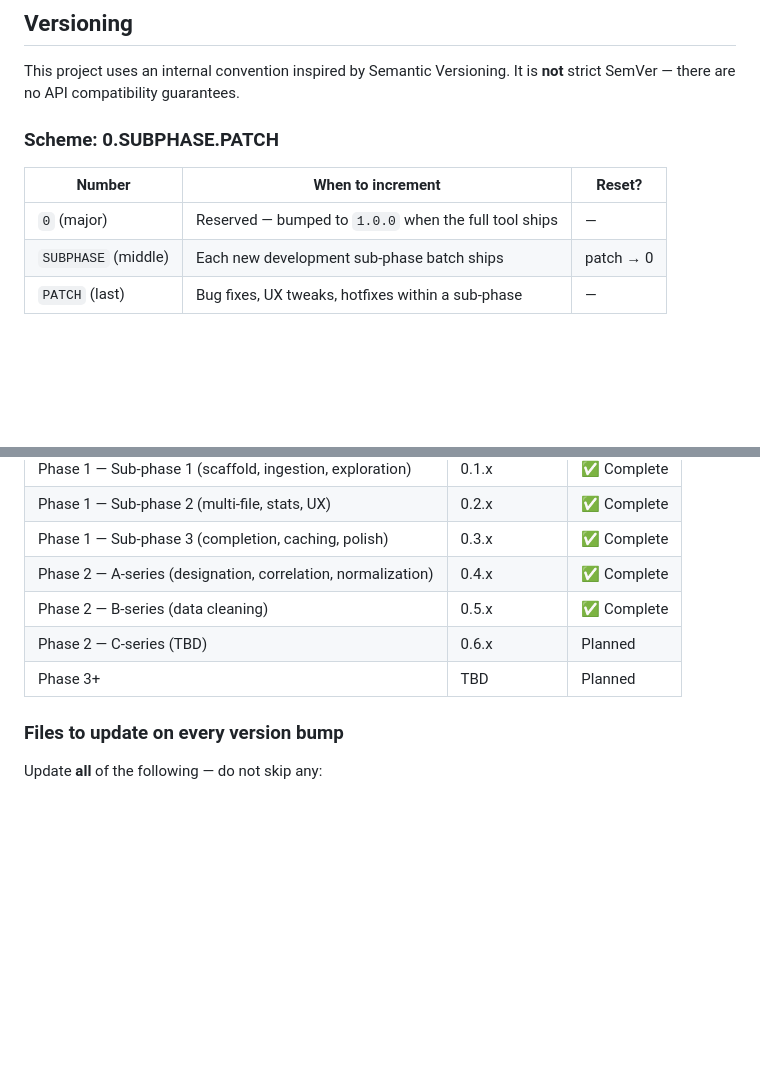
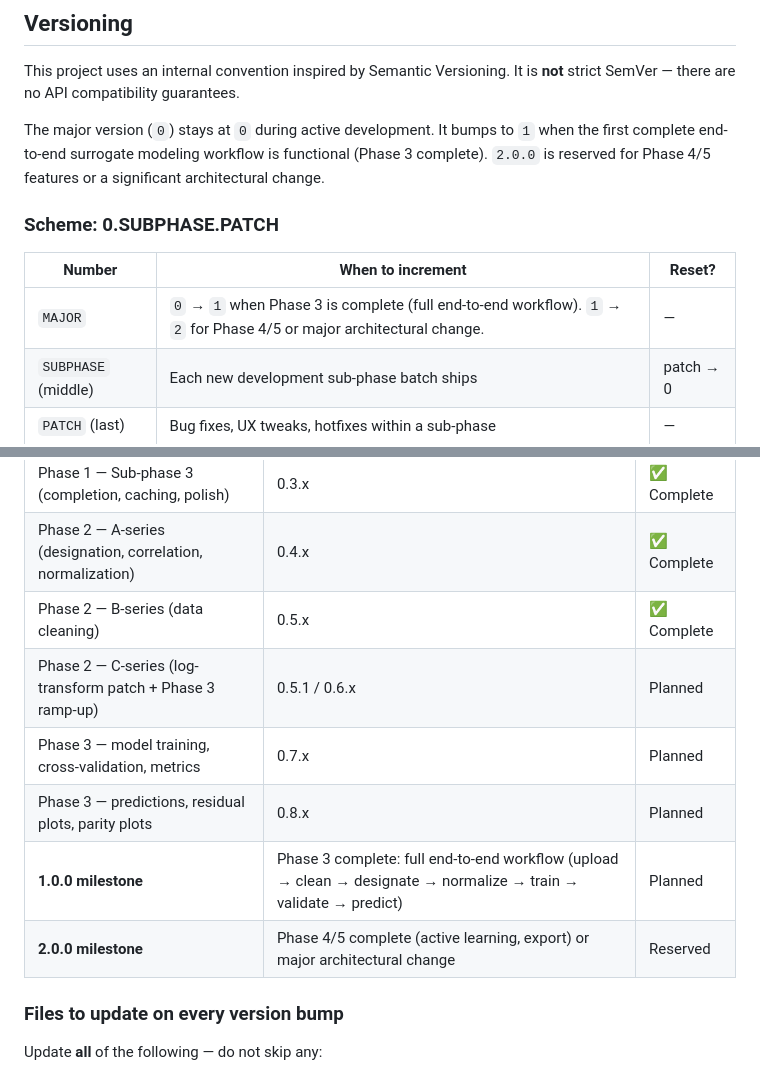
Before and after one commit to kalkisharma/surrogate-toolkit, a Markdown page: docs/DEVELOPER.md, 2 parts joined by grey strips. Rendered like a GitHub page; blank space fills up the shorter version.

Commit message:
[docs] define major version milestones and Phase 2/3 roadmap
1.0.0 = Phase 3 complete (first full end-to-end surrogate workflow).
2.0.0 = Phase 4/5 or major architectural change (reserved).
Roadmap table extended: 0.5.1 log-transform patch, 0.6.x C-series
(Phase 3 ramp-up), 0.7.x–0.8.x Phase 3 main, 1.0.0 milestone.

Co-Authored-By: Claude Sonnet 4.6 <noreply@anthropic.com>

```diff
--- a/docs/DEVELOPER.md
+++ b/docs/DEVELOPER.md
@@ -132,11 +132,13 @@ All constants live in `config/settings.py`. Never hardcode values elsewhere.
 This project uses an internal convention inspired by Semantic Versioning.
 It is **not** strict SemVer — there are no API compatibility guarantees.
 
+The major version (`0`) stays at `0` during active development. It bumps to `1` when the first complete end-to-end surrogate modeling workflow is functional (Phase 3 complete). `2.0.0` is reserved for Phase 4/5 features or a significant architectural change.
+
 ### Scheme: 0.SUBPHASE.PATCH
 
 | Number | When to increment | Reset? |
 |--------|-------------------|--------|
-| `0` (major) | Reserved — bumped to `1.0.0` when the full tool ships | — |
+| `MAJOR` | `0` → `1` when Phase 3 is complete (full end-to-end workflow). `1` → `2` for Phase 4/5 or major architectural change. | — |
 | `SUBPHASE` (middle) | Each new development sub-phase batch ships | patch → 0 |
 | `PATCH` (last) | Bug fixes, UX tweaks, hotfixes within a sub-phase | — |
 
@@ -149,8 +151,11 @@ It is **not** strict SemVer — there are no API compatibility guarantees.
 | Phase 1 — Sub-phase 3 (completion, caching, polish) | 0.3.x | ✅ Complete |
 | Phase 2 — A-series (designation, correlation, normalization) | 0.4.x | ✅ Complete |
 | Phase 2 — B-series (data cleaning) | 0.5.x | ✅ Complete |
-| Phase 2 — C-series (TBD) | 0.6.x | Planned |
-| Phase 3+ | TBD | Planned |
+| Phase 2 — C-series (log-transform patch + Phase 3 ramp-up) | 0.5.1 / 0.6.x | Planned |
+| Phase 3 — model training, cross-validation, metrics | 0.7.x | Planned |
+| Phase 3 — predictions, residual plots, parity plots | 0.8.x | Planned |
+| **1.0.0 milestone** | Phase 3 complete: full end-to-end workflow (upload → clean → designate → normalize → train → validate → predict) | Planned |
+| **2.0.0 milestone** | Phase 4/5 complete (active learning, export) or major architectural change | Reserved |
 
 ### Files to update on every version bump
 
```
